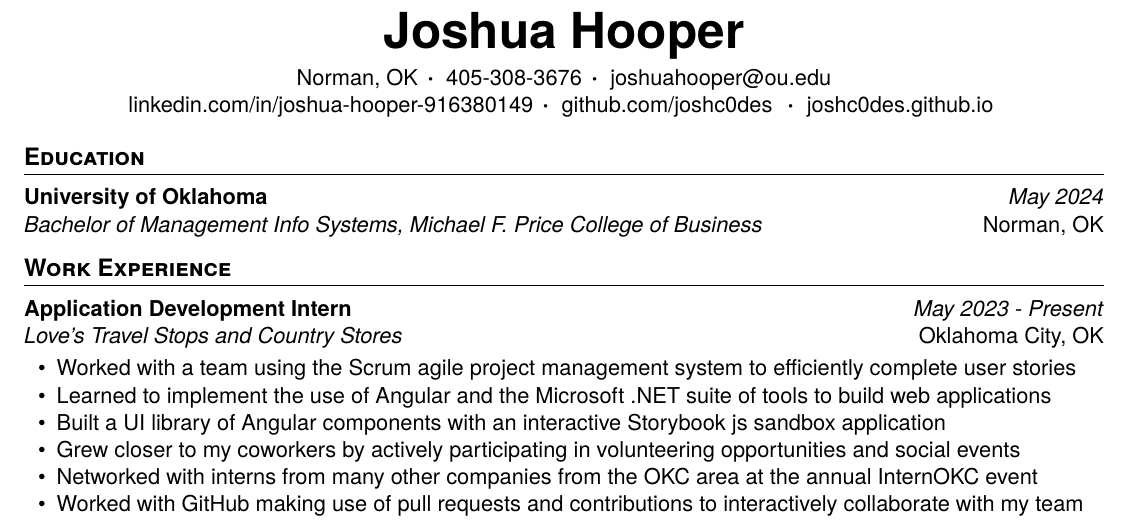
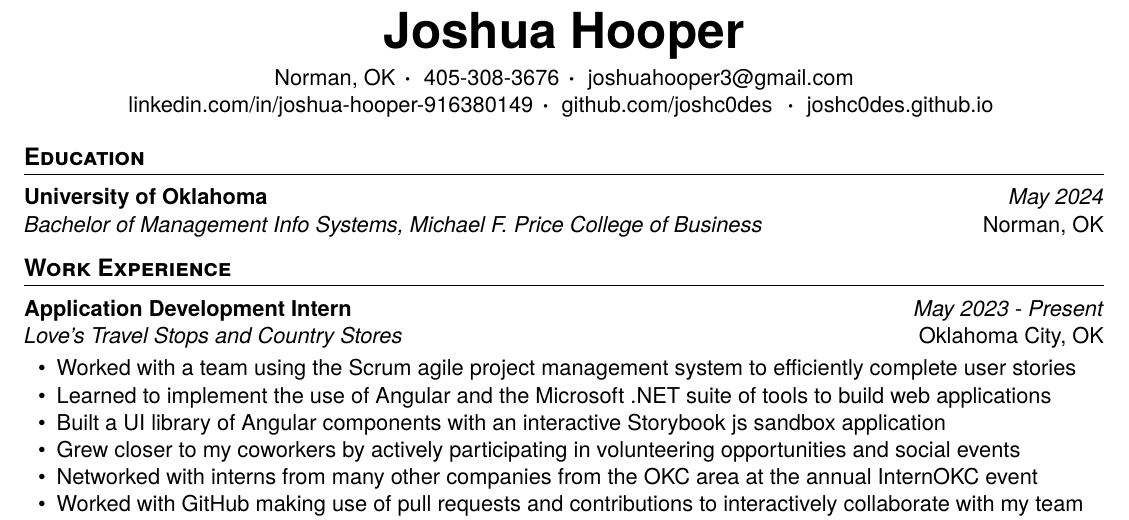
Before and after one commit to joshc0des/josh_resume, a LaTeX CV (main.tex): part of the page, cut so that both start at the same text. Compiled offline with XeLaTeX.

Commit message:
change email address

```diff
--- a/main.tex
+++ b/main.tex
@@ -13,7 +13,7 @@
     {Joshua Hooper} % name
     {Norman, OK} % city, province
     {405-308-3676} % phone number
-    {joshuahooper@ou.edu} % email
+    {joshuahooper3@gmail.com} % email
     {joshua-hooper-916380149} % https://linkedin.com/in/_______
     {joshc0des} % https://github.com/_______
     [joshc0des.github.io] % website - this parameter is optional, removing it won't impact the function's behavior
```
